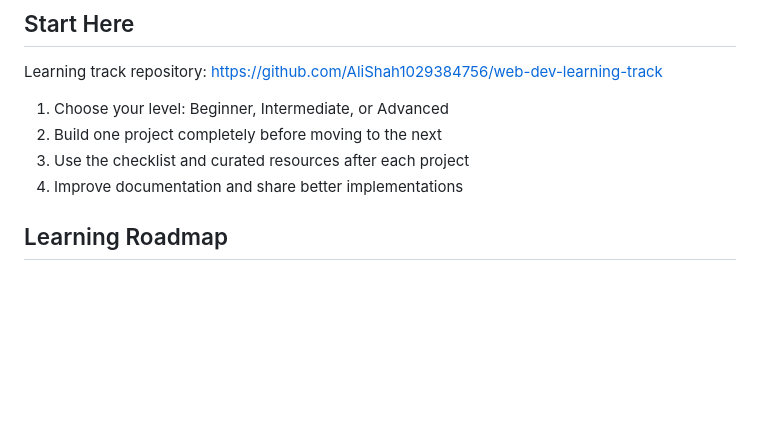
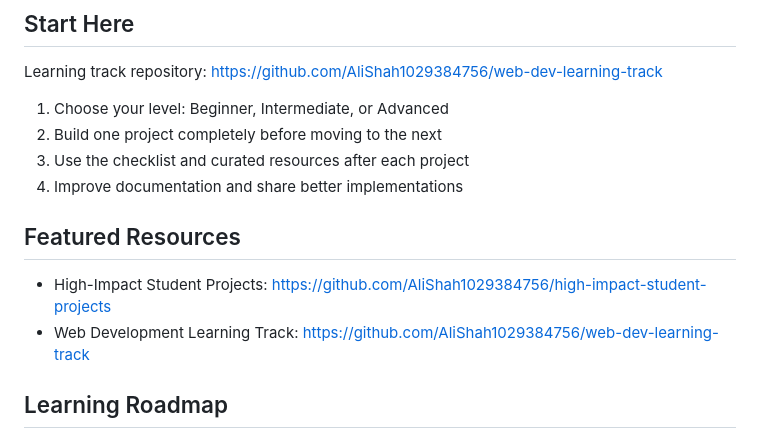
Before and after one commit to AliShah1029384756/AliShah1029384756, a Markdown page: README.md, the part around the change. GitHub-like rendering; blank space fills up the shorter version.

Commit message:
Add featured resources section with high-impact projects link

```diff
--- a/README.md
+++ b/README.md
@@ -17,6 +17,10 @@ Learning track repository: https://github.com/AliShah1029384756/web-dev-learning
 2. Build one project completely before moving to the next
 3. Use the checklist and curated resources after each project
 4. Improve documentation and share better implementations
+
+## Featured Resources
+- High-Impact Student Projects: https://github.com/AliShah1029384756/high-impact-student-projects
+- Web Development Learning Track: https://github.com/AliShah1029384756/web-dev-learning-track
 
 ## Learning Roadmap
 1. Foundations: HTML, CSS, JavaScript
```
